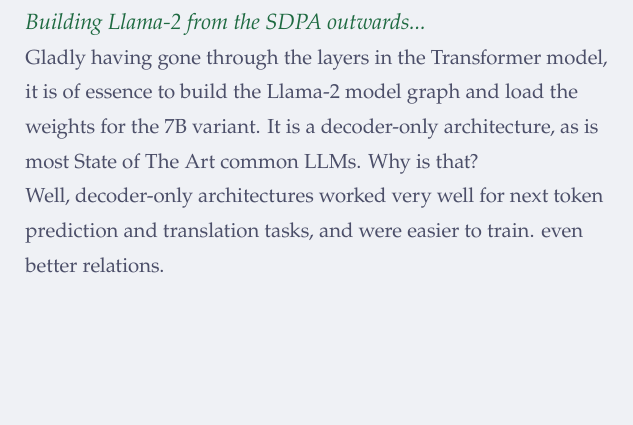
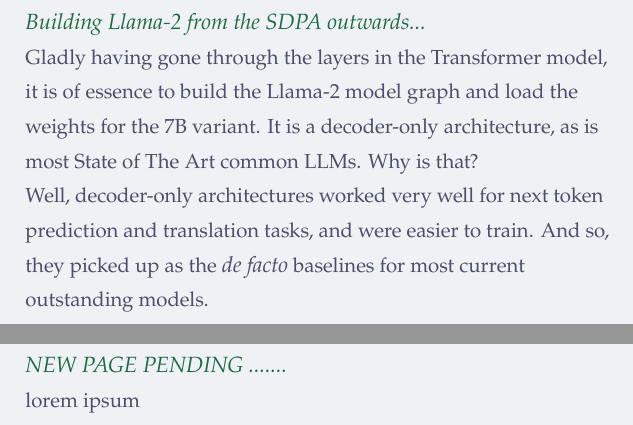
Before and after one commit to Marvin-desmond/ScalingViTsAcrossTrainingCompute, a LaTeX document (article/ScalingViT.tex): part of page 10 of 10 before the commit and two parts of pages 10 and 11 of 11 after it, the two joined at a grey line, cut so that both start at the same text, the shorter picture padded with empty space. Compiled offline with XeLaTeX.

Commit message:
new page pending for tex continued writing of the article

```diff
--- a/article/ScalingViT.tex
+++ b/article/ScalingViT.tex
@@ -893,13 +893,10 @@
 It is a decoder-only architecture, as is most State of The Art common LLMs.
 Why is that?\\
 Well, decoder-only architectures worked very well for next token prediction and translation tasks,
-and were easier to train.
+and were easier to train. And so, they picked up as the {\it de facto} baselines for most current
+outstanding models.
 % \begin{lstlisting}[language=python,style=python,basicstyle=\ttfamily\footnotesize]
-% mask = torch.triu(torch.ones_like(scaled_scores), diagonal=1)
-% scaled_scores_masked = scaled_scores.masked_fill_(mask.bool(), -torch.inf)
-% weights = torch.softmax(scaled_scores_masked, dim=-1)
 % \end{lstlisting}
-even better relations.
 \end{minipage}%
 \hspace{25pt}
 \begin{minipage}[t]{.4\textwidth}
@@ -907,4 +904,22 @@
   \scriptsize
 \end{minipage}
 \end{figure}
+% ==================================================
+\pagebreak
+% PAGE 11
+\begin{figure}[!htb]
+    \begin{minipage}[t]{0.65\textwidth}
+    \raggedright
+    \customtext{xtitle}{0em}{NEW PAGE PENDING .......}\\
+lorem ipsum
+% \begin{lstlisting}[language=python,style=python,basicstyle=\ttfamily\footnotesize]
+% \end{lstlisting}
+\end{minipage}%
+\hspace{25pt}
+\begin{minipage}[t]{.4\textwidth}
+  \raggedright
+  \scriptsize
+\end{minipage}
+\end{figure}
+% ==================================================
 \end{document}
```
Also changed, not shown: article/ScalingViT.pdf (added).
